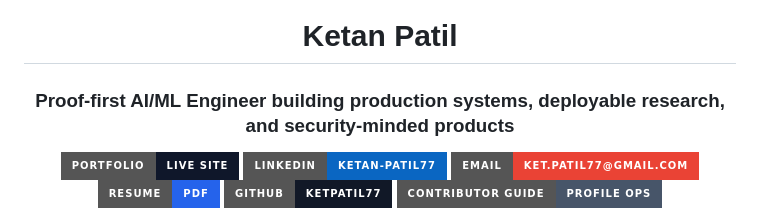
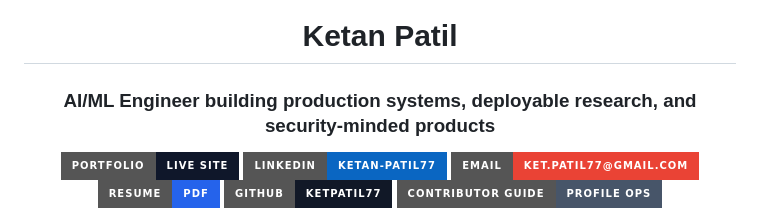
Before and after one commit to ketpatil77/ketpatil77, a Markdown page: README.md, the part around the change. Drawn GitHub-style; badges without logos.

```diff
--- a/README.md
+++ b/README.md
@@ -2,7 +2,7 @@
 
 # Ketan Patil
 
-### Proof-first AI/ML Engineer building production systems, deployable research, and security-minded products
+### AI/ML Engineer building production systems, deployable research, and security-minded products
 
 <p>
   <a href="https://ketpatil77.github.io">
```
